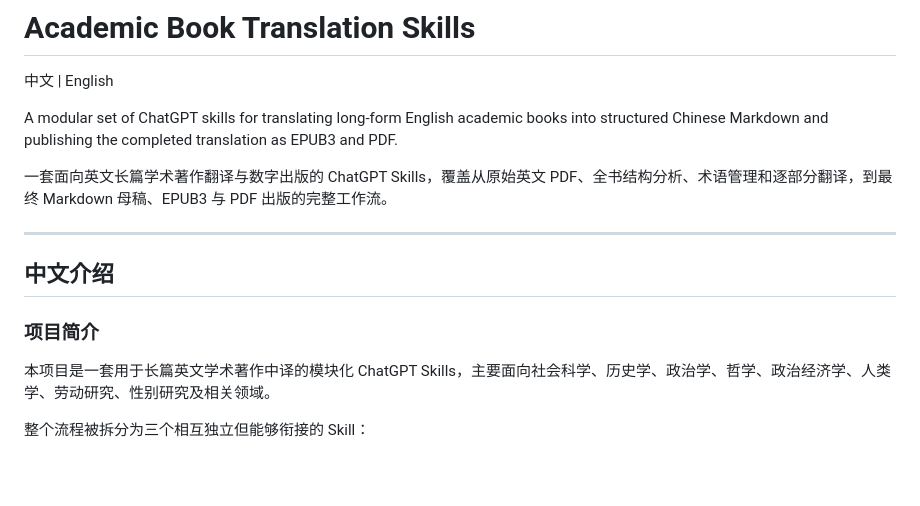
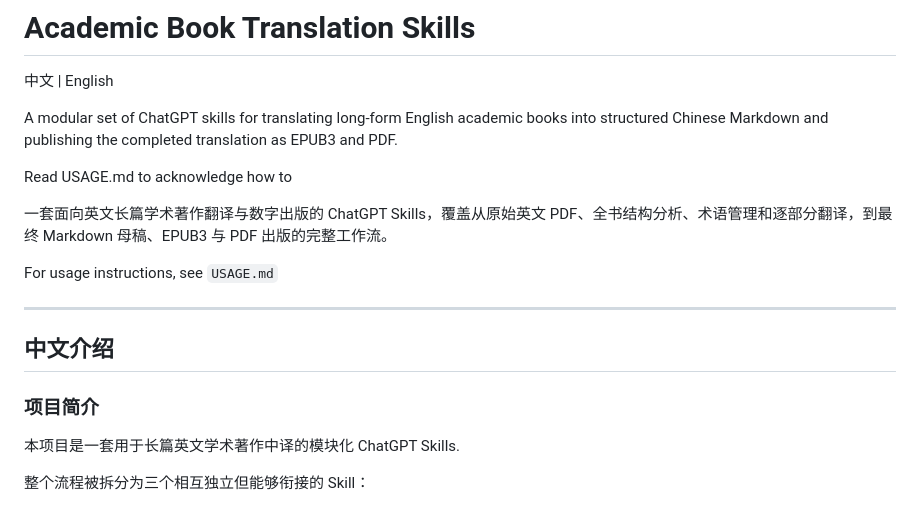
Before and after one commit to realm0651/academic-book-translation-skills, a Markdown page: README.md, the part around the change. Rendered like a GitHub page; blank space fills up the shorter version.

```diff
--- a/README.md
+++ b/README.md
@@ -4,7 +4,11 @@
 
 A modular set of ChatGPT skills for translating long-form English academic books into structured Chinese Markdown and publishing the completed translation as EPUB3 and PDF.
 
+Read USAGE.md to acknowledge how to
+
 一套面向英文长篇学术著作翻译与数字出版的 ChatGPT Skills，覆盖从原始英文 PDF、全书结构分析、术语管理和逐部分翻译，到最终 Markdown 母稿、EPUB3 与 PDF 出版的完整工作流。
+
+For usage instructions, see `USAGE.md`
 
 ---
 
@@ -12,7 +16,7 @@ A modular set of ChatGPT skills for translating long-form English academic books
 
 ### 项目简介
 
-本项目是一套用于长篇英文学术著作中译的模块化 ChatGPT Skills，主要面向社会科学、历史学、政治学、哲学、政治经济学、人类学、劳动研究、性别研究及相关领域。
+本项目是一套用于长篇英文学术著作中译的模块化 ChatGPT Skills.
 
 整个流程被拆分为三个相互独立但能够衔接的 Skill：
 
```
